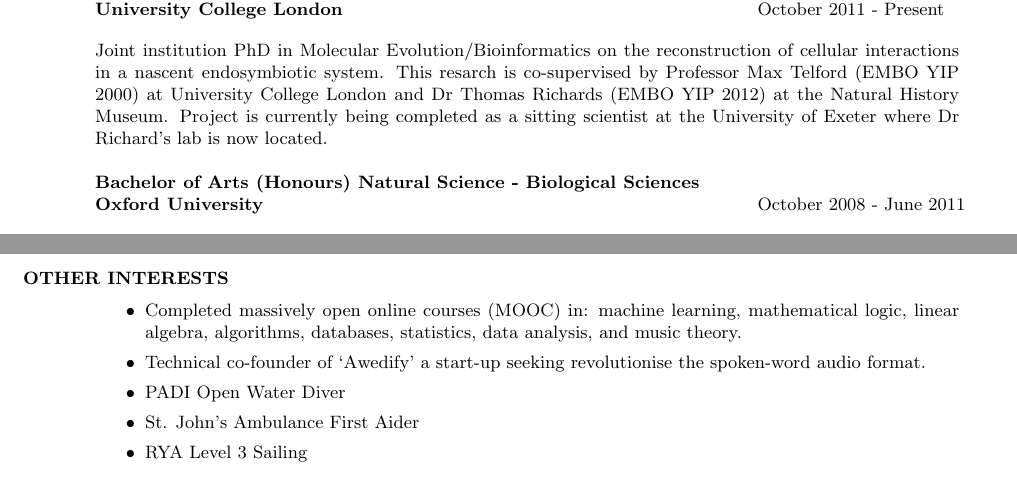
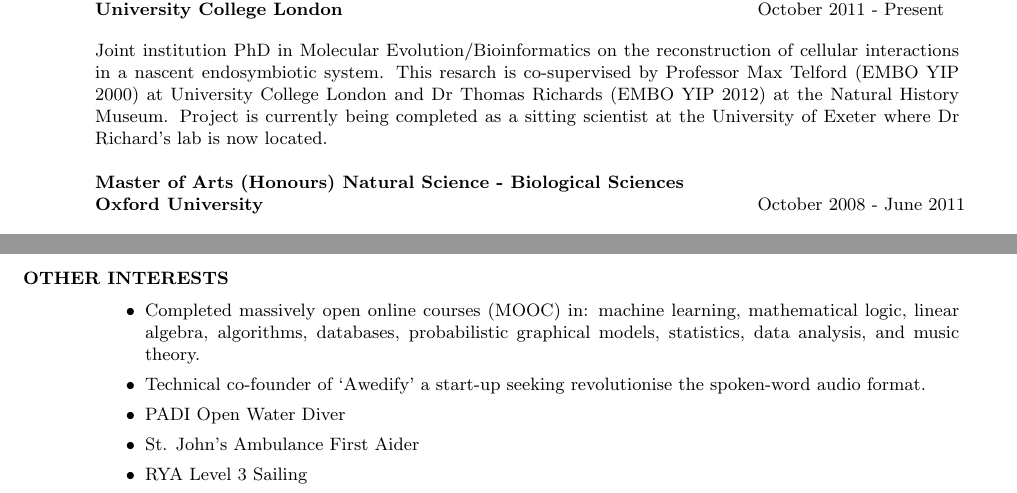
Before and after one commit to fmaguire/CV, a LaTeX CV (Finlay_Maguire_CV.tex): two parts of pages 1 and 4 of 4, joined at a grey line, cut so that both start at the same text. Compiled offline with pdfLaTeX.

Commit message:
MA update

```diff
--- a/Finlay_Maguire_CV.tex
+++ b/Finlay_Maguire_CV.tex
@@ -29,7 +29,7 @@
 \vspace{-0.1in}
  \begin{tabbing}
    \hspace{2in}\= \hspace{2.6in}\= \kill
-     {\bf Bachelor of Arts (Honours) Natural Science - Biological Sciences}\\
+     {\bf Master of Arts (Honours) Natural Science - Biological Sciences}\\
     {\bf Oxford University
     } \>      \>October 2008 - June 2011\\
 
@@ -382,7 +382,7 @@ Moderator of the ``AskScience'' science education forum with over 15 million mon
  \section{OTHER INTERESTS}
           \vspace{-1pt}
  \begin{itemize}
-     \item Completed massively open online courses (MOOC) in: machine learning, mathematical logic, linear algebra, algorithms, databases, statistics, data analysis, and music theory.
+     \item Completed massively open online courses (MOOC) in: machine learning, mathematical logic, linear algebra, algorithms, databases, probabilistic graphical models, statistics, data analysis, and music theory.
      \item Technical co-founder of `Awedify' a start-up seeking revolutionise the spoken-word audio format.
      \item PADI Open Water Diver
      \item St. John's Ambulance First Aider
```
Also changed, not shown: Finlay_Maguire_CV.pdf.
